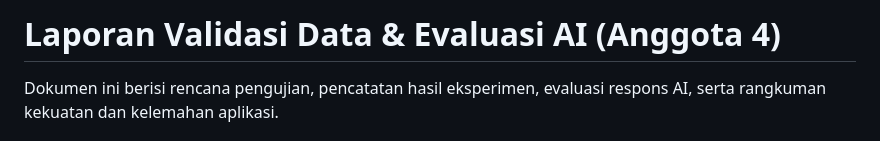
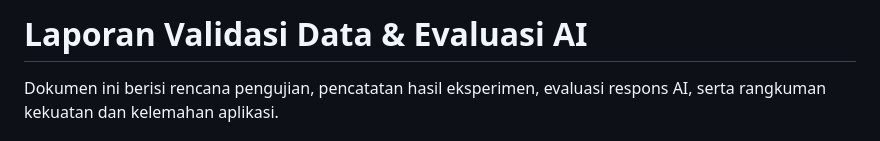
Before and after one commit to rafrusth/budgetKos_KB, a Markdown page: QA_Testing_Report.md, the part around the change. Drawn GitHub-style.

Commit message:
fix: qa rport

```diff
--- a/QA_Testing_Report.md
+++ b/QA_Testing_Report.md
@@ -1,4 +1,4 @@
-# Laporan Validasi Data & Evaluasi AI (Anggota 4)
+# Laporan Validasi Data & Evaluasi AI
 
 Dokumen ini berisi rencana pengujian, pencatatan hasil eksperimen, evaluasi respons AI, serta rangkuman kekuatan dan kelemahan aplikasi.
 
```
